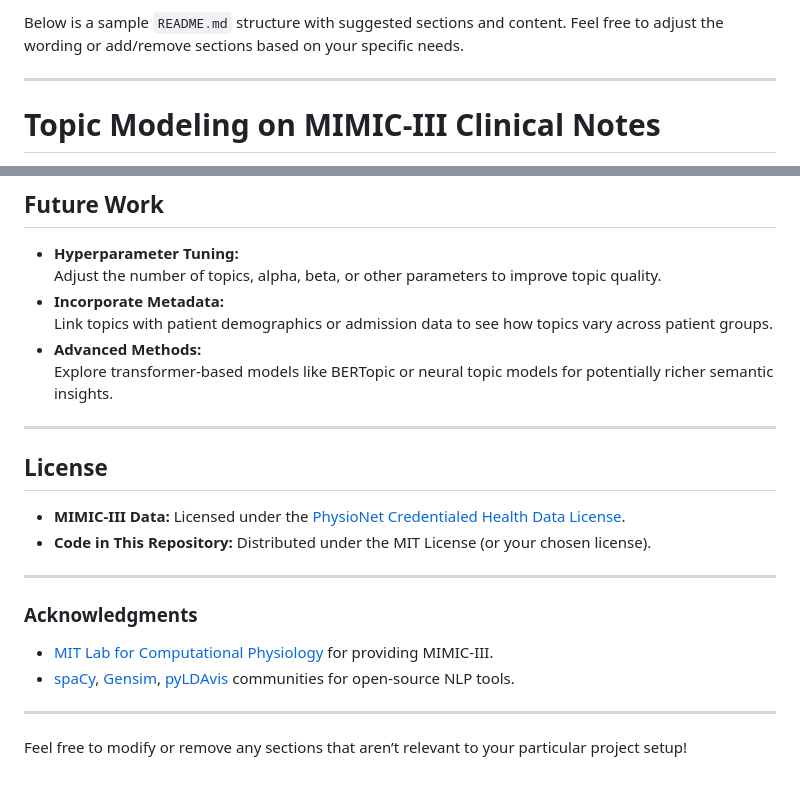
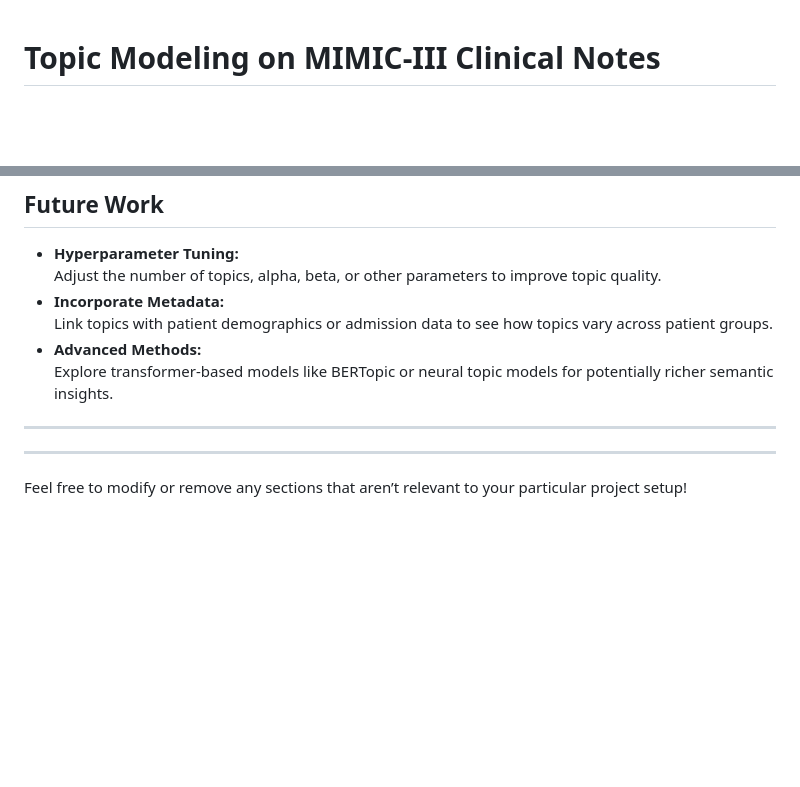
Before and after one commit to Rithvik-katakamm/Topic-Modeling-LDA-MIMIC-III-, a Markdown page: README.md, 2 parts joined by grey strips. GitHub-like rendering; blank space fills up the shorter version.

```diff
--- a/README.md
+++ b/README.md
@@ -1,7 +1,3 @@
-Below is a sample `README.md` structure with suggested sections and content. Feel free to adjust the wording or add/remove sections based on your specific needs.
-
----
-
 # Topic Modeling on MIMIC-III Clinical Notes
 
 This project applies topic modeling techniques to free-text clinical notes from the MIMIC-III dataset. The goal is to uncover hidden themes or “topics” within the notes that can provide insights into patient care, clinical documentation patterns, and potential areas for further analysis.
@@ -131,18 +127,6 @@ This project applies topic modeling techniques to free-text clinical notes from
 
 ---
 
-## License
-
-- **MIMIC-III Data:** Licensed under the [PhysioNet Credentialed Health Data License](https://physionet.org/content/mimiciii/view-license/1.4/).
-- **Code in This Repository:** Distributed under the MIT License (or your chosen license).
-
----
-
-### Acknowledgments
-
-- [MIT Lab for Computational Physiology](https://lcp.mit.edu/) for providing MIMIC-III.
-- [spaCy](https://spacy.io/), [Gensim](https://radimrehurek.com/gensim/), [pyLDAvis](https://github.com/bmabey/pyLDAvis) communities for open-source NLP tools.
-
 ---
 
 Feel free to modify or remove any sections that aren’t relevant to your particular project setup!
```
